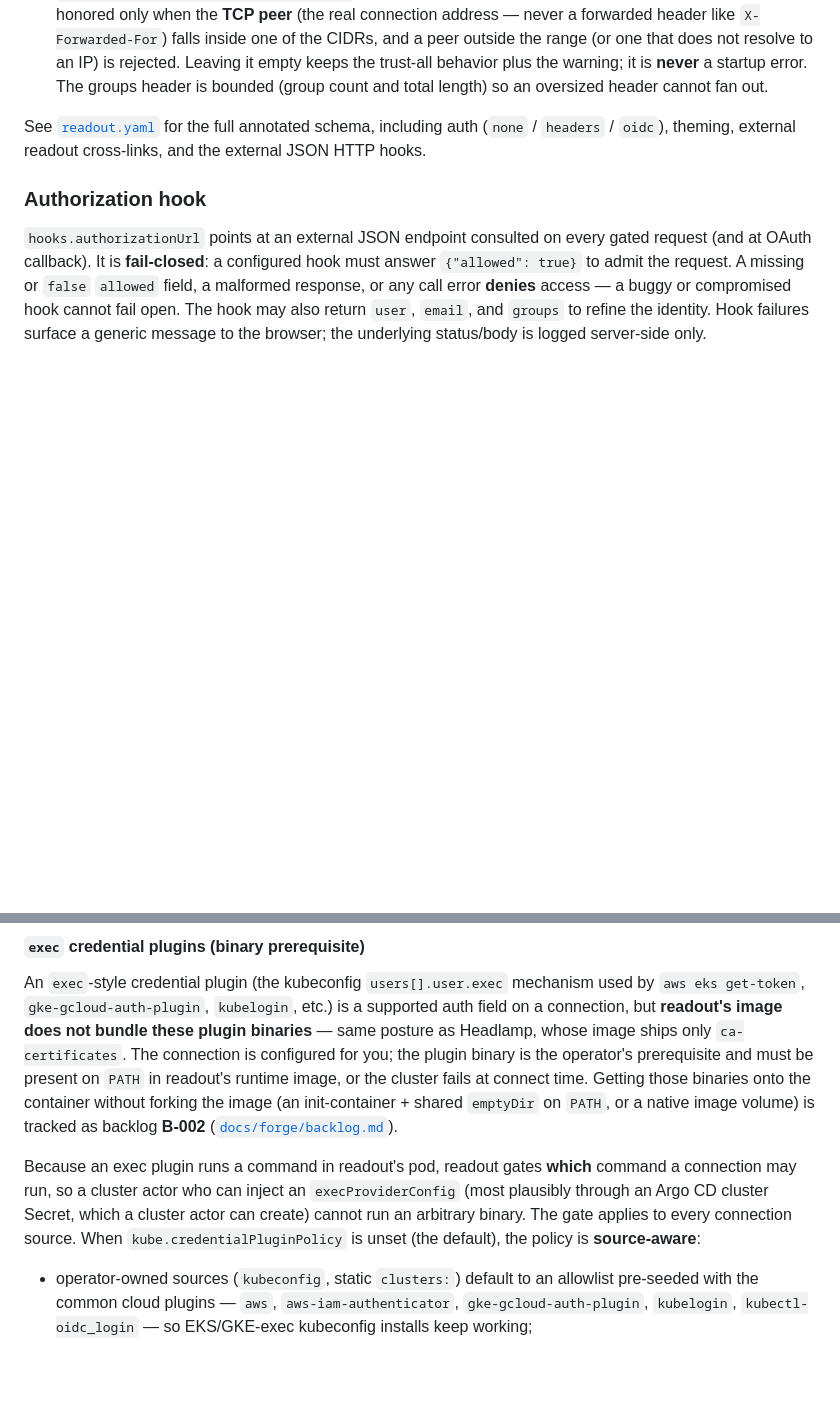
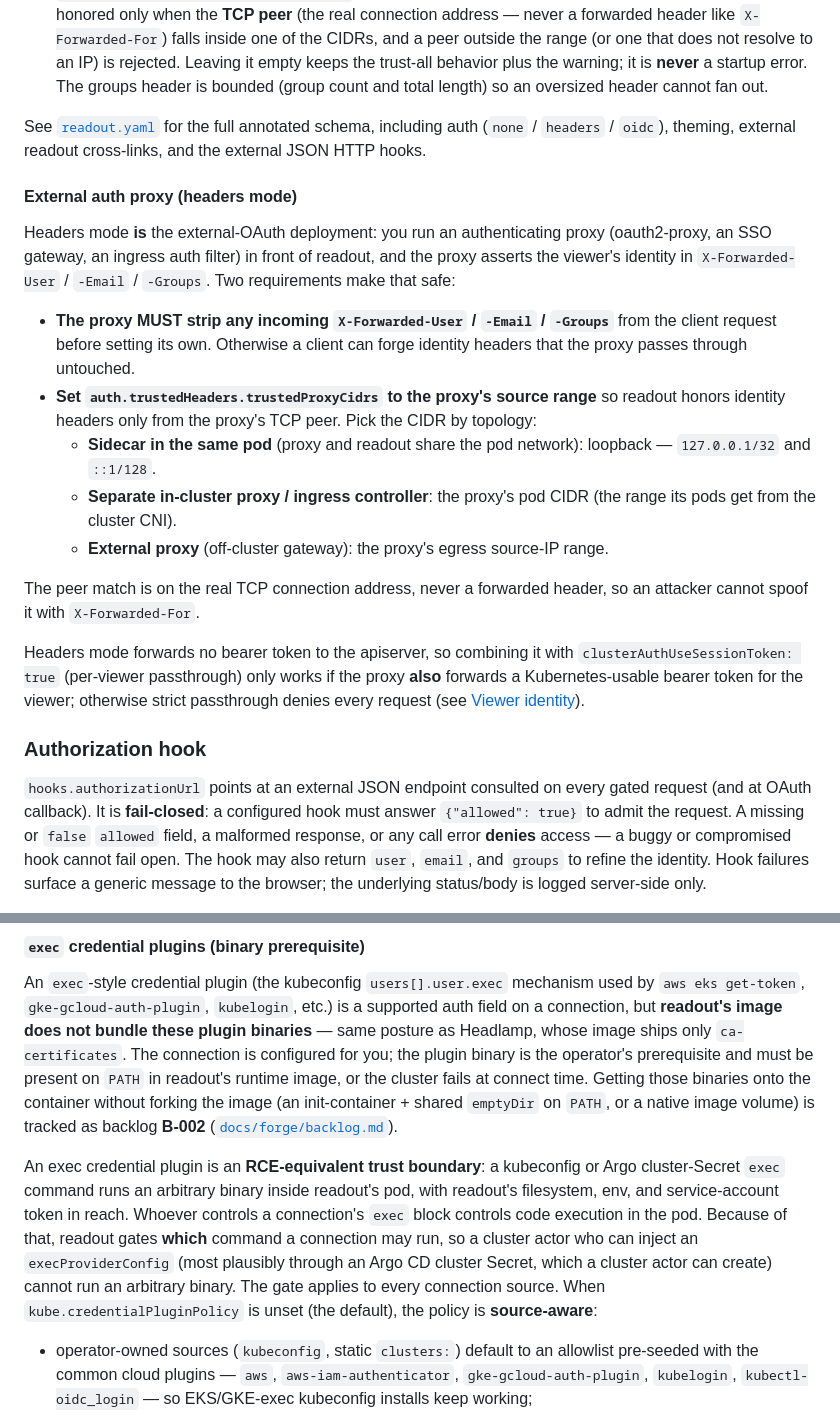
Before and after one commit to kbelokon/readout, a Markdown page: README.md, 2 parts joined by grey strips. Rendered like a GitHub page; blank space fills up the shorter version.

Commit message:
docs: document new security config and external auth proxy topology

```diff
--- a/README.md
+++ b/README.md
@@ -104,6 +104,34 @@ See [`readout.yaml`](readout.yaml) for the full annotated schema, including auth
 (`none` / `headers` / `oidc`), theming, external readout cross-links, and the
 external JSON HTTP hooks.
 
+#### External auth proxy (headers mode)
+
+Headers mode **is** the external-OAuth deployment: you run an authenticating
+proxy (oauth2-proxy, an SSO gateway, an ingress auth filter) in front of readout,
+and the proxy asserts the viewer's identity in `X-Forwarded-User` / `-Email` /
+`-Groups`. Two requirements make that safe:
+
+- **The proxy MUST strip any incoming `X-Forwarded-User` / `-Email` / `-Groups`**
+  from the client request before setting its own. Otherwise a client can forge
+  identity headers that the proxy passes through untouched.
+- **Set `auth.trustedHeaders.trustedProxyCidrs` to the proxy's source range** so
+  readout honors identity headers only from the proxy's TCP peer. Pick the CIDR by
+  topology:
+  - **Sidecar in the same pod** (proxy and readout share the pod network):
+    loopback — `127.0.0.1/32` and `::1/128`.
+  - **Separate in-cluster proxy / ingress controller**: the proxy's pod CIDR (the
+    range its pods get from the cluster CNI).
+  - **External proxy** (off-cluster gateway): the proxy's egress source-IP range.
+
+The peer match is on the real TCP connection address, never a forwarded header,
+so an attacker cannot spoof it with `X-Forwarded-For`.
+
+Headers mode forwards no bearer token to the apiserver, so combining it with
+`clusterAuthUseSessionToken: true` (per-viewer passthrough) only works if the
+proxy **also** forwards a Kubernetes-usable bearer token for the viewer;
+otherwise strict passthrough denies every request (see
+[Viewer identity](#viewer-identity-token-passthrough)).
+
 ### Authorization hook
 
 `hooks.authorizationUrl` points at an external JSON endpoint consulted on every
@@ -183,11 +211,14 @@ without forking the image (an init-container + shared `emptyDir` on `PATH`, or a
 native image volume) is tracked as backlog **B-002**
 ([`docs/forge/backlog.md`](docs/forge/backlog.md)).
 
-Because an exec plugin runs a command in readout's pod, readout gates **which**
-command a connection may run, so a cluster actor who can inject an
-`execProviderConfig` (most plausibly through an Argo CD cluster Secret, which a
-cluster actor can create) cannot run an arbitrary binary. The gate applies to
-every connection source. When `kube.credentialPluginPolicy` is unset (the
+An exec credential plugin is an **RCE-equivalent trust boundary**: a kubeconfig
+or Argo cluster-Secret `exec` command runs an arbitrary binary inside readout's
+pod, with readout's filesystem, env, and service-account token in reach. Whoever
+controls a connection's `exec` block controls code execution in the pod.
+Because of that, readout gates **which** command a connection may run, so a
+cluster actor who can inject an `execProviderConfig` (most plausibly through an
+Argo CD cluster Secret, which a cluster actor can create) cannot run an arbitrary
+binary. The gate applies to every connection source. When `kube.credentialPluginPolicy` is unset (the
 default), the policy is **source-aware**:
 
 - operator-owned sources (`kubeconfig`, static `clusters:`) default to an
```
Also changed, not shown: chart/README.md (+1 -1 lines).
